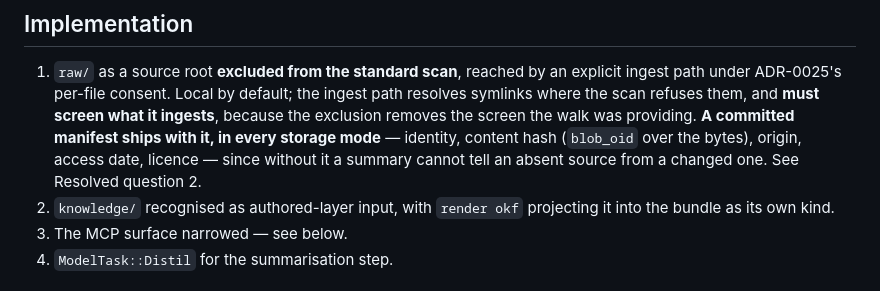
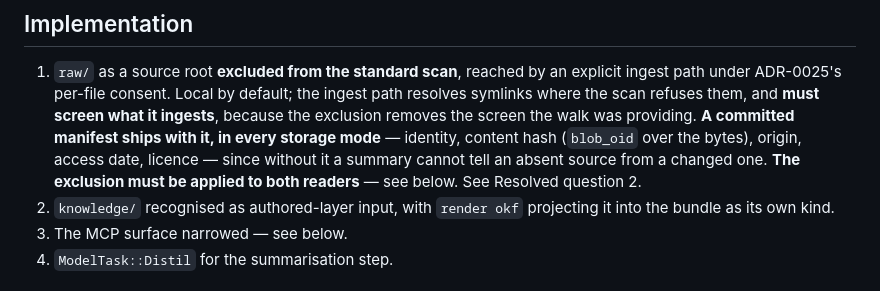
Before and after one commit to OffeneDatenmodellierung/Roteiro, a Markdown page: docs/adr/0026-research-knowledge-layer.md, the part around one of its changes. Rendered like a GitHub page.

```diff
--- a/docs/adr/0026-research-knowledge-layer.md
+++ b/docs/adr/0026-research-knowledge-layer.md
@@ -199,7 +201,8 @@ deliberately.
    providing. **A committed manifest ships with it, in every storage mode** —
    identity, content hash (`blob_oid` over the bytes), origin, access date,
    licence — since without it a summary cannot tell an absent source from a
-   changed one. See Resolved question 2.
+   changed one. **The exclusion must be applied to both readers** — see below.
+   See Resolved question 2.
 2. `knowledge/` recognised as authored-layer input, with `render okf` projecting
    it into the bundle as its own kind.
 3. The MCP surface narrowed — see below.
```
Also changed, not shown: other parts of docs/adr/0026-research-knowledge-layer.md (+68 -19 lines).
